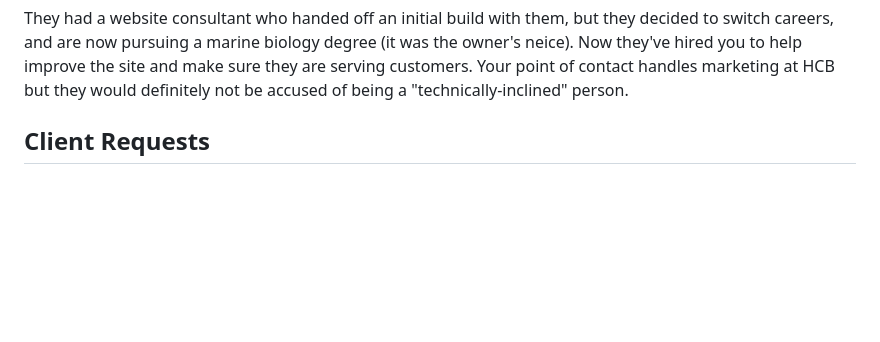
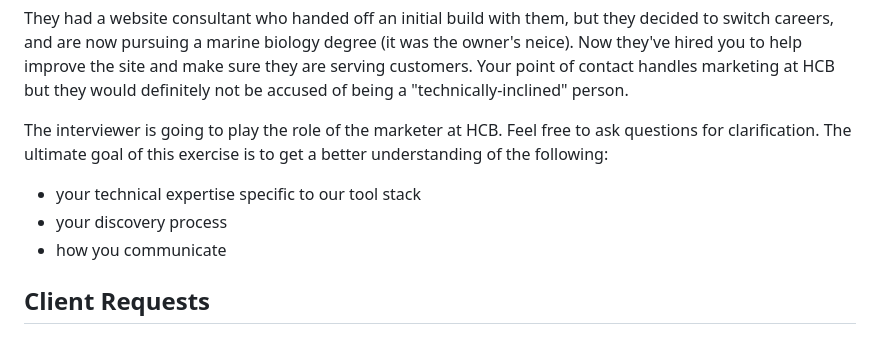
Before and after one commit to nathanhinish/coding-challenges, a Markdown page: react-handmade-childrens-books/README.md, the part around the change. Drawn GitHub-style; blank space fills up the shorter version.

Commit message:
add a bit more context

```diff
--- a/react-handmade-childrens-books/README.md
+++ b/react-handmade-childrens-books/README.md
@@ -49,6 +49,14 @@ decided to switch careers, and are now pursuing a marine biology degree (it was
 the owner's neice). Now they've hired you to help improve the site and make sure
 they are serving customers. Your point of contact handles marketing at HCB but they
 would definitely not be accused of being a "technically-inclined" person.
+
+The interviewer is going to play the role of the marketer at HCB. Feel free to ask
+questions for clarification. The ultimate goal of this exercise is to get a better
+understanding of the following:
+
+- your technical expertise specific to our tool stack
+- your discovery process
+- how you communicate
 
 ## Client Requests
 
```
